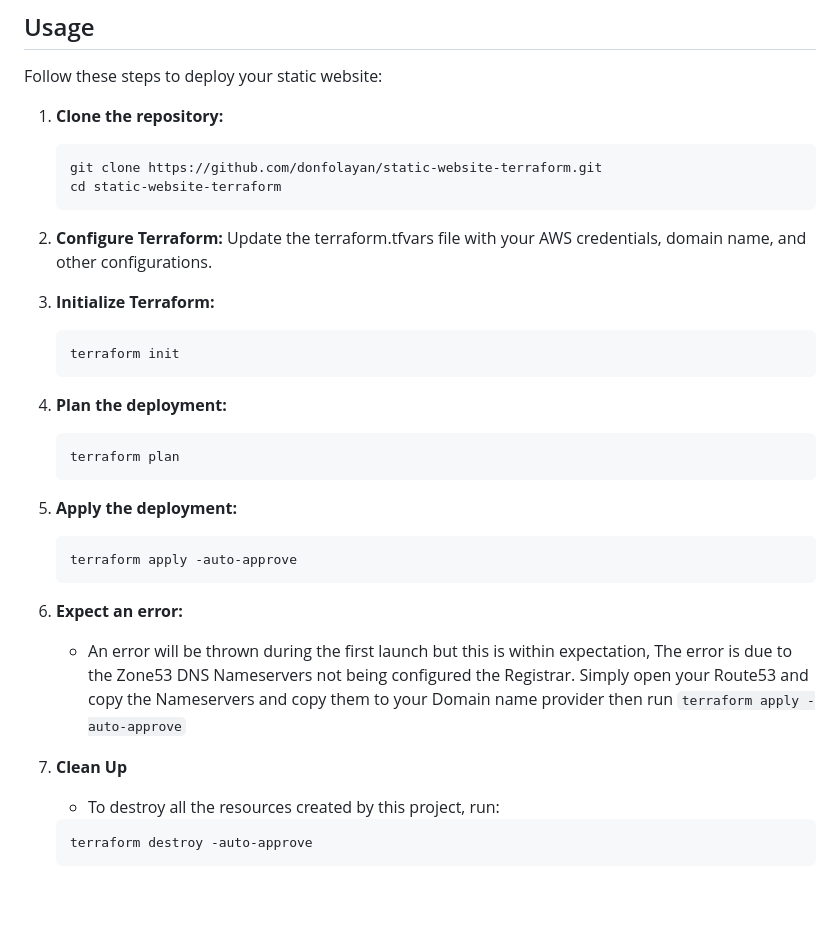
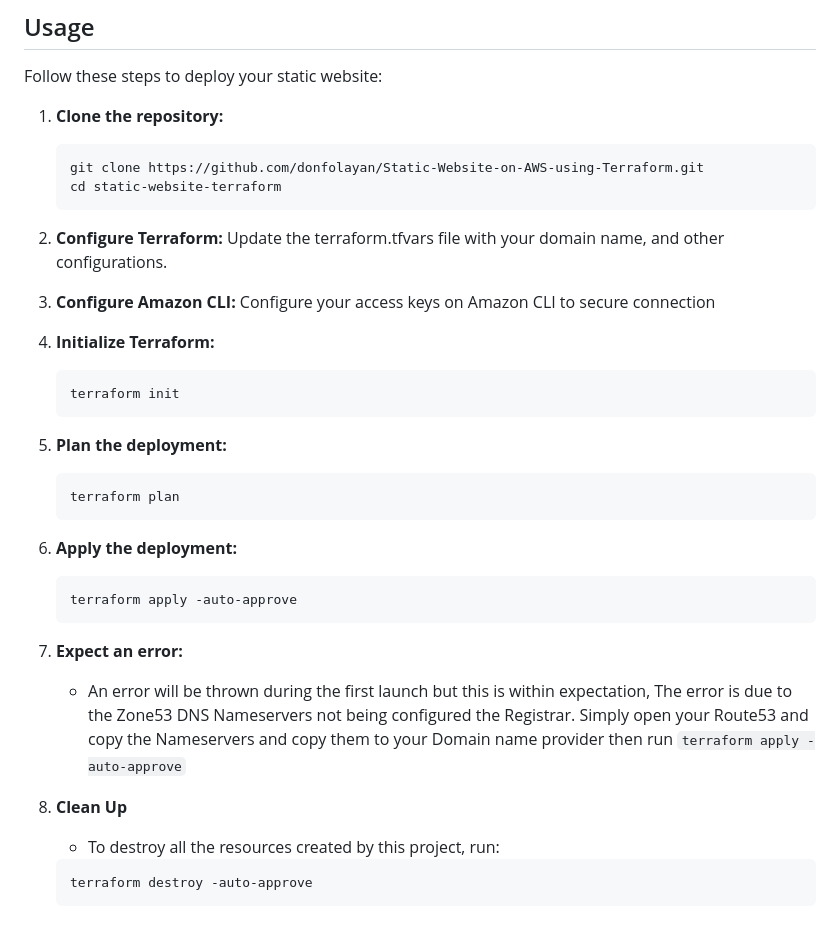
Before and after one commit to donfolayan/Static-Website-on-AWS-using-Terraform, a Markdown page: README.md, the part around the change. GitHub-like rendering; blank space fills up the shorter version.

Commit message:
chore: Update Terraform configuration files for website deployment

````diff
--- a/README.md
+++ b/README.md
@@ -103,39 +103,42 @@ Follow these steps to deploy your static website:
 1. **Clone the repository:**
 
    ```
-   git clone https://github.com/donfolayan/static-website-terraform.git
+   git clone https://github.com/donfolayan/Static-Website-on-AWS-using-Terraform.git
    cd static-website-terraform
    ```
 
 2. **Configure Terraform:**
-   Update the terraform.tfvars file with your AWS credentials, domain name, and other configurations.
+   Update the terraform.tfvars file with your domain name, and other configurations.
 
-3. **Initialize Terraform:**
+3. **Configure Amazon CLI:**
+   Configure your access keys on Amazon CLI to secure connection
+
+4. **Initialize Terraform:**
 
    ```
    terraform init
    ```
 
-4. **Plan the deployment:**
+5. **Plan the deployment:**
 
    ```
    terraform plan
    ```
 
-5. **Apply the deployment:**
+6. **Apply the deployment:**
 
    ```
    terraform apply -auto-approve
    ```
 
-6. **Expect an error:**
+7. **Expect an error:**
 
    - An error will be thrown during the first launch but this is within expectation,
      The error is due to the Zone53 DNS Nameservers not being configured the Registrar.
      Simply open your Route53 and copy the Nameservers and copy them to your Domain name provider
      then run `terraform apply -auto-approve`
 
-7. **Clean Up**
+8. **Clean Up**
 
    - To destroy all the resources created by this project, run:
 
````
